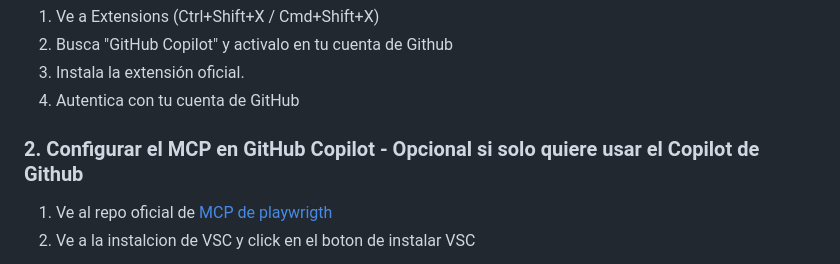
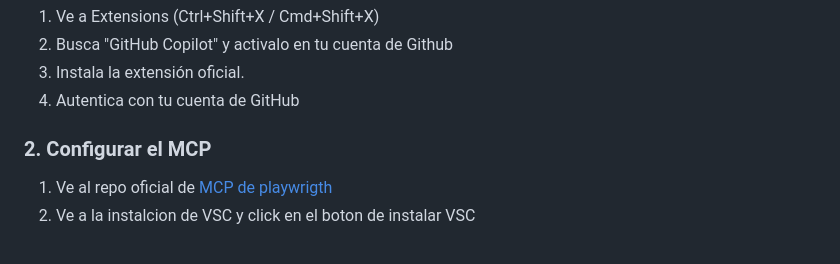
Before and after one commit to RocioCruzS/mcp-Playwrigth-prompts, a Markdown page: README.md, the part around the change. Rendered like a GitHub page.

```diff
--- a/README.md
+++ b/README.md
@@ -62,7 +62,7 @@ En VS Code:
 3. Instala la extensión oficial.
 4. Autentica con tu cuenta de GitHub
 
-### 2. **Configurar el MCP en GitHub Copilot - Opcional si solo quiere usar el Copilot de Github**
+### 2. **Configurar el MCP**
 
 1. Ve al repo oficial de [MCP de playwrigth](https://github.com/microsoft/playwright-mcp)
 2. Ve a la instalcion de VSC y click en el boton de instalar VSC
```
